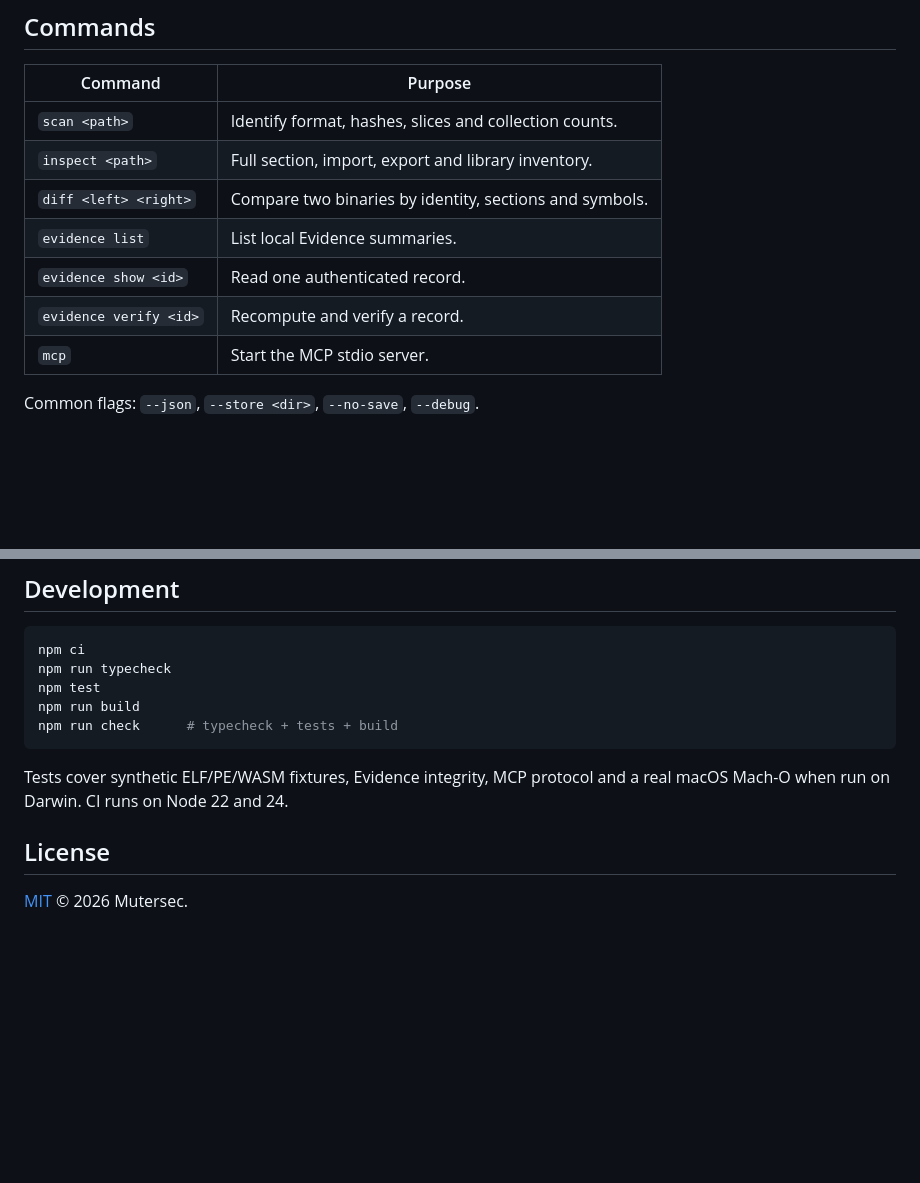
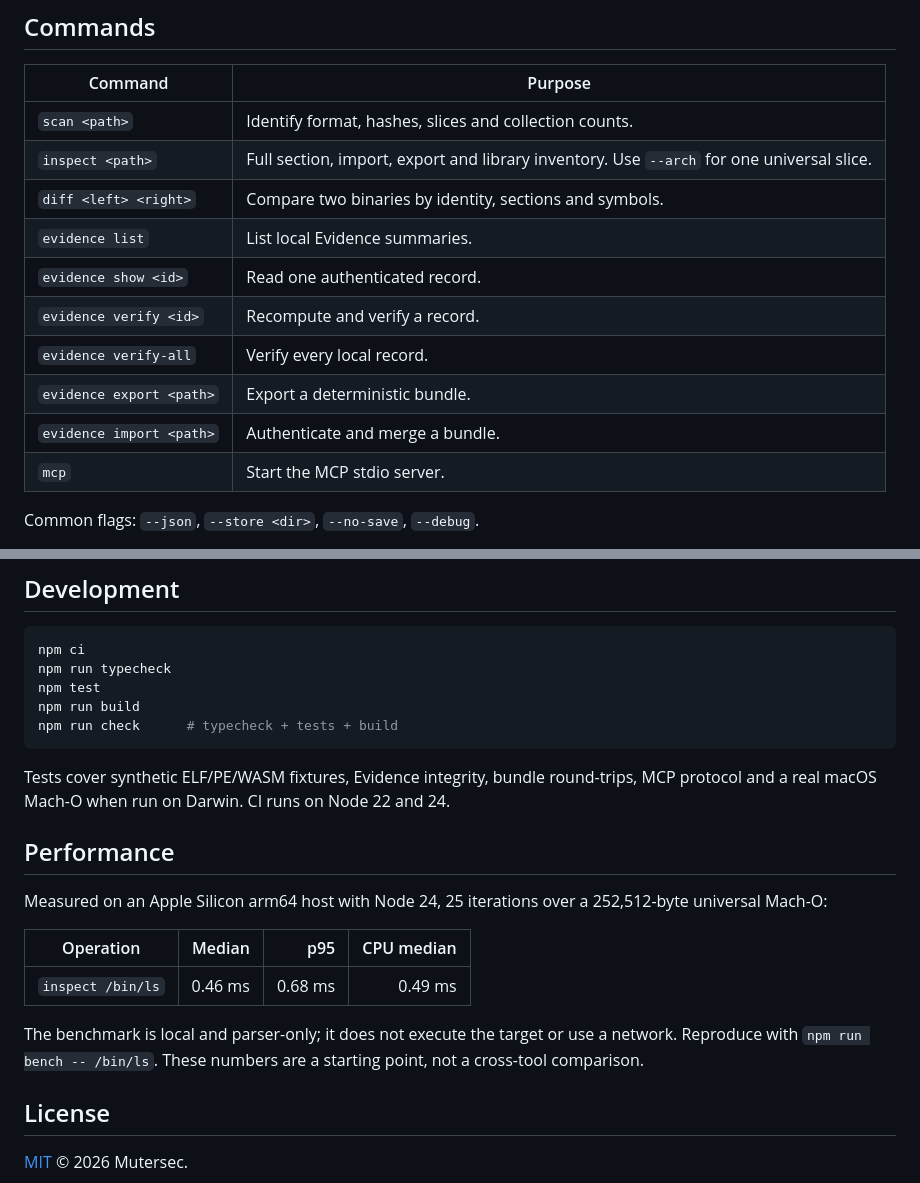
Before and after one commit to Mutersec/traceforge, a Markdown page: README.md, 2 parts joined by grey strips. GitHub-like rendering; blank space fills up the shorter version.

````diff
--- a/README.md
+++ b/README.md
@@ -71,11 +75,14 @@ node dist/cli.js scan /bin/ls
 | Command | Purpose |
 |---|---|
 | `scan <path>` | Identify format, hashes, slices and collection counts. |
-| `inspect <path>` | Full section, import, export and library inventory. |
+| `inspect <path>` | Full section, import, export and library inventory. Use `--arch` for one universal slice. |
 | `diff <left> <right>` | Compare two binaries by identity, sections and symbols. |
 | `evidence list` | List local Evidence summaries. |
 | `evidence show <id>` | Read one authenticated record. |
 | `evidence verify <id>` | Recompute and verify a record. |
+| `evidence verify-all` | Verify every local record. |
+| `evidence export <path>` | Export a deterministic bundle. |
+| `evidence import <path>` | Authenticate and merge a bundle. |
 | `mcp` | Start the MCP stdio server. |
 
 Common flags: `--json`, `--store <dir>`, `--no-save`, `--debug`.
@@ -165,8 +172,22 @@ npm run build
 npm run check      # typecheck + tests + build
 ```
 
-Tests cover synthetic ELF/PE/WASM fixtures, Evidence integrity, MCP protocol and
-a real macOS Mach-O when run on Darwin. CI runs on Node 22 and 24.
+Tests cover synthetic ELF/PE/WASM fixtures, Evidence integrity, bundle
+round-trips, MCP protocol and a real macOS Mach-O when run on Darwin. CI runs on
+Node 22 and 24.
+
+## Performance
+
+Measured on an Apple Silicon arm64 host with Node 24, 25 iterations over a
+252,512-byte universal Mach-O:
+
+| Operation | Median | p95 | CPU median |
+|---|---:|---:|---:|
+| `inspect /bin/ls` | 0.46 ms | 0.68 ms | 0.49 ms |
+
+The benchmark is local and parser-only; it does not execute the target or use a
+network. Reproduce with `npm run bench -- /bin/ls`. These numbers are a starting
+point, not a cross-tool comparison.
 
 ## License
 
````
Also changed, not shown: other parts of README.md (+4 -0 lines), bench/README.md (added, +13 -0 lines), assets/demo.png (added), 10 other files.
